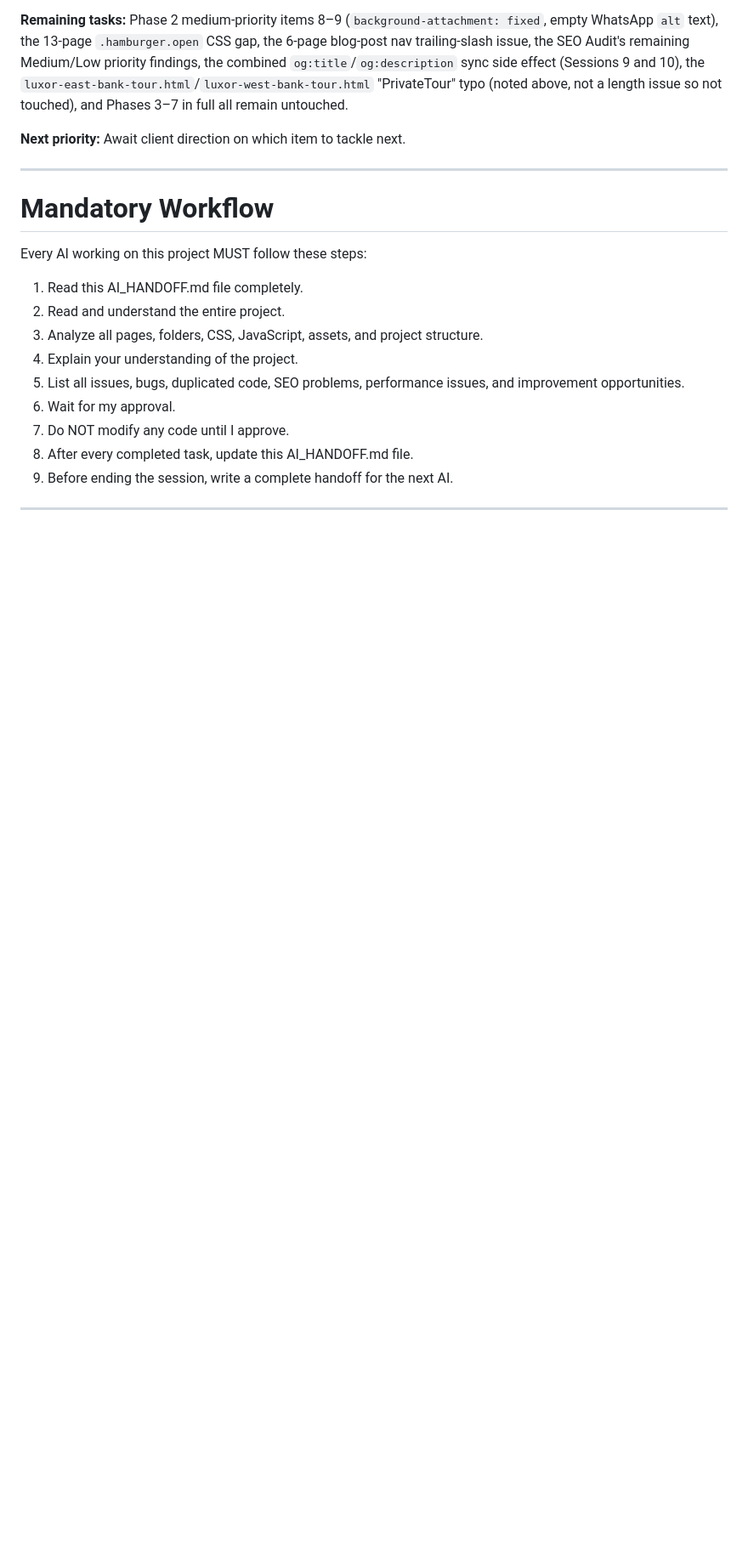
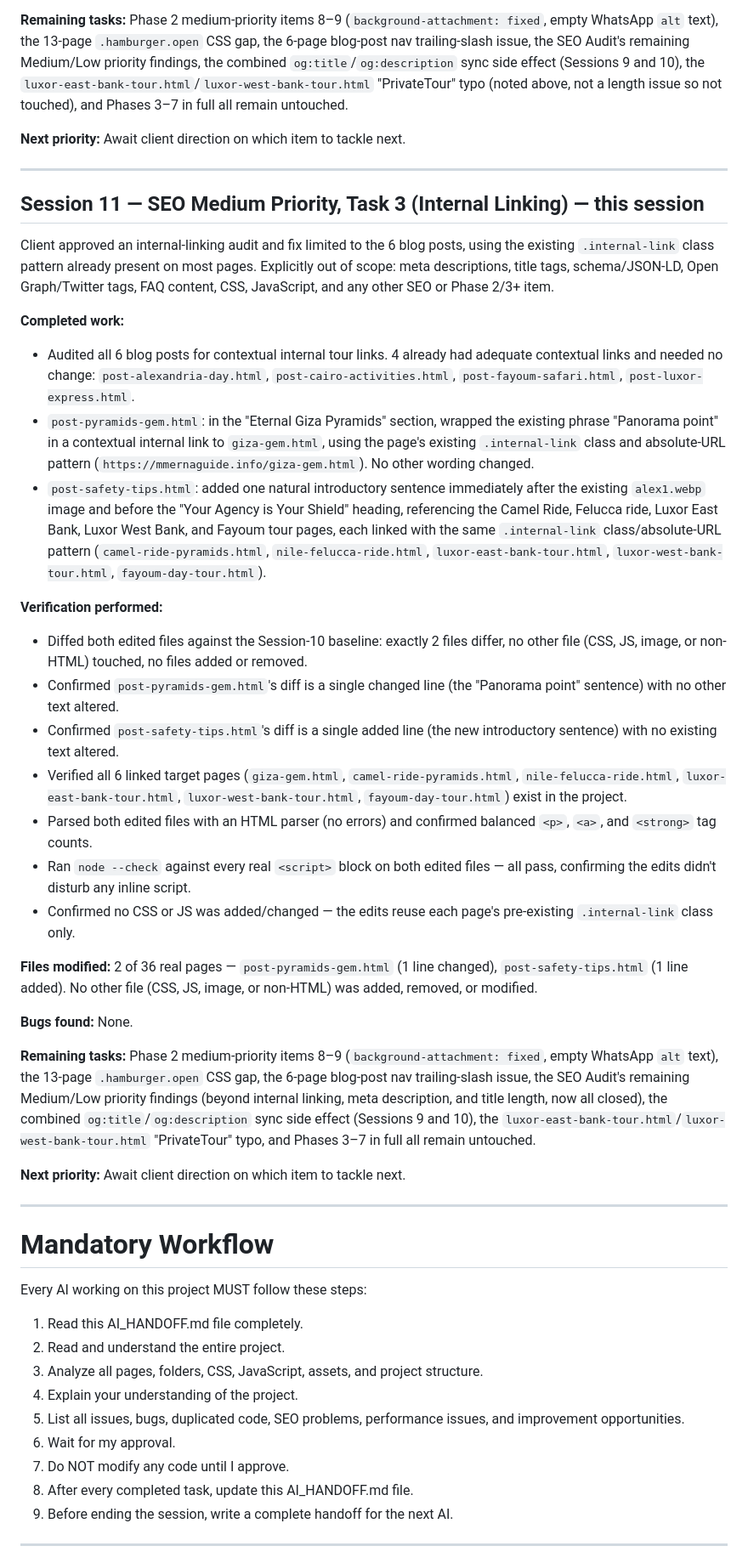
Before and after one commit to M-MernaTours/MeRania-Guides, a Markdown page: AI_HANDOFF.md, the part around one of its changes. Shown at 85% size. Drawn GitHub-style; blank space fills up the shorter version.

```diff
--- a/AI_HANDOFF.md
+++ b/AI_HANDOFF.md
@@ -422,6 +422,34 @@ Client approved exactly one item for this session: shorten overlong `<title>` ta
 
 ---
 
+## Session 11 — SEO Medium Priority, Task 3 (Internal Linking) — this session
+
+Client approved an internal-linking audit and fix limited to the 6 blog posts, using the existing `.internal-link` class pattern already present on most pages. Explicitly out of scope: meta descriptions, title tags, schema/JSON-LD, Open Graph/Twitter tags, FAQ content, CSS, JavaScript, and any other SEO or Phase 2/3+ item.
+
+**Completed work:**
+- Audited all 6 blog posts for contextual internal tour links. 4 already had adequate contextual links and needed no change: `post-alexandria-day.html`, `post-cairo-activities.html`, `post-fayoum-safari.html`, `post-luxor-express.html`.
+- `post-pyramids-gem.html`: in the "Eternal Giza Pyramids" section, wrapped the existing phrase "Panorama point" in a contextual internal link to `giza-gem.html`, using the page's existing `.internal-link` class and absolute-URL pattern (`https://mmernaguide.info/giza-gem.html`). No other wording changed.
+- `post-safety-tips.html`: added one natural introductory sentence immediately after the existing `alex1.webp` image and before the "Your Agency is Your Shield" heading, referencing the Camel Ride, Felucca ride, Luxor East Bank, Luxor West Bank, and Fayoum tour pages, each linked with the same `.internal-link` class/absolute-URL pattern (`camel-ride-pyramids.html`, `nile-felucca-ride.html`, `luxor-east-bank-tour.html`, `luxor-west-bank-tour.html`, `fayoum-day-tour.html`).
+
+**Verification performed:**
+- Diffed both edited files against the Session-10 baseline: exactly 2 files differ, no other file (CSS, JS, image, or non-HTML) touched, no files added or removed.
+- Confirmed `post-pyramids-gem.html`'s diff is a single changed line (the "Panorama point" sentence) with no other text altered.
+- Confirmed `post-safety-tips.html`'s diff is a single added line (the new introductory sentence) with no existing text altered.
+- Verified all 6 linked target pages (`giza-gem.html`, `camel-ride-pyramids.html`, `nile-felucca-ride.html`, `luxor-east-bank-tour.html`, `luxor-west-bank-tour.html`, `fayoum-day-tour.html`) exist in the project.
+- Parsed both edited files with an HTML parser (no errors) and confirmed balanced `<p>`, `<a>`, and `<strong>` tag counts.
+- Ran `node --check` against every real `<script>` block on both edited files — all pass, confirming the edits didn't disturb any inline script.
+- Confirmed no CSS or JS was added/changed — the edits reuse each page's pre-existing `.internal-link` class only.
+
+**Files modified:** 2 of 36 real pages — `post-pyramids-gem.html` (1 line changed), `post-safety-tips.html` (1 line added). No other file (CSS, JS, image, or non-HTML) was added, removed, or modified.
+
+**Bugs found:** None.
+
+**Remaining tasks:** Phase 2 medium-priority items 8–9 (`background-attachment: fixed`, empty WhatsApp `alt` text), the 13-page `.hamburger.open` CSS gap, the 6-page blog-post nav trailing-slash issue, the SEO Audit's remaining Medium/Low priority findings (beyond internal linking, meta description, and title length, now all closed), the combined `og:title`/`og:description` sync side effect (Sessions 9 and 10), the `luxor-east-bank-tour.html`/`luxor-west-bank-tour.html` "PrivateTour" typo, and Phases 3–7 in full all remain untouched.
+
+**Next priority:** Await client direction on which item to tackle next.
+
+---
+
 # Mandatory Workflow
 
 Every AI working on this project MUST follow these steps:
```
Also changed, not shown: other parts of AI_HANDOFF.md (+3 -3 lines).
